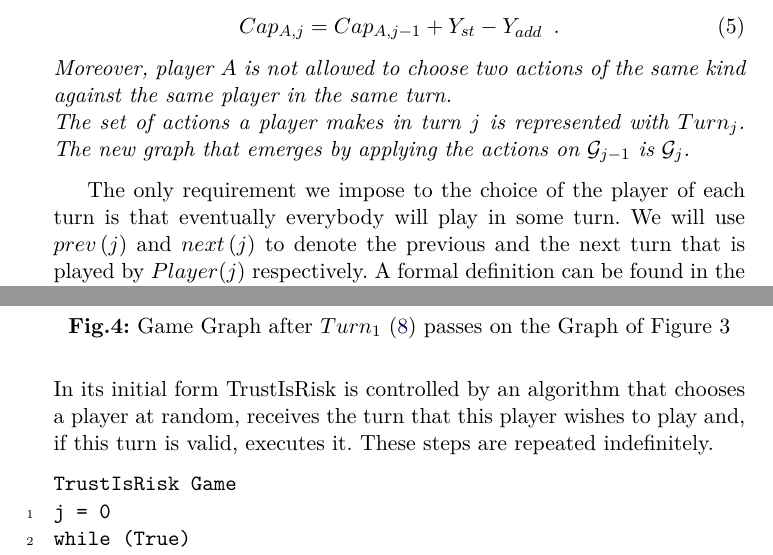
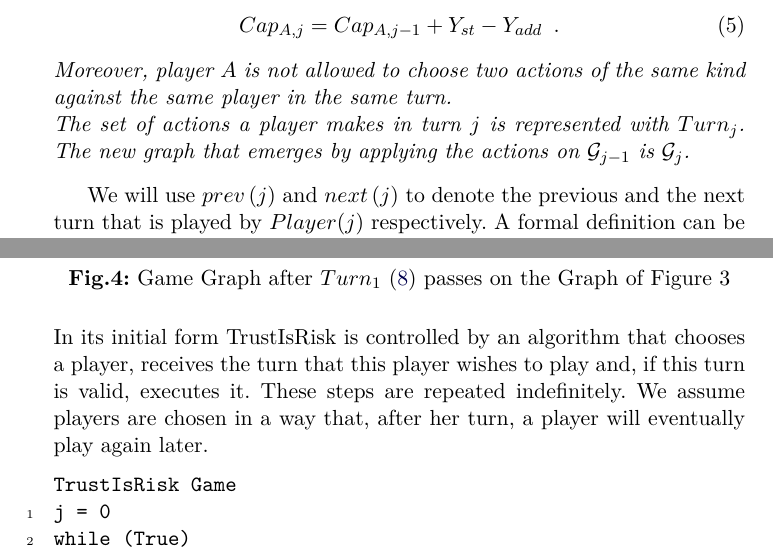
Before and after one commit to decrypto-org/TrustIsRisk, a LaTeX paper (paperEng.tex): two parts of pages 5 and 6 of 31, joined at a grey line, cut so that both start at the same text. Compiled offline with pdfLaTeX.

Commit message:
move eventuality to TrustIsRisk Game

```diff
--- a/paperEng.tex
+++ b/paperEng.tex
@@ -365,8 +365,7 @@
         \\ The set of actions a player makes in turn $j$ is represented with $Turn_j$. The new graph that emerges by applying
         the actions on $\mathcal{G}_{j-1}$ is $\mathcal{G}_j$.
      \end{definition}
-     The only requirement we impose to the choice of the player of each turn is that eventually everybody will play in some
-     turn. We will use $prev\left(j\right)$ and $next\left(j\right)$ to denote the previous and the next turn that
+     We will use $prev\left(j\right)$ and $next\left(j\right)$ to denote the previous and the next turn that
      is played by $Player(j)$ respectively. A formal definition can be found in the Appendix.
      \begin{definition}[Damage]
         Let $j$ be a turn such that $Player\left(j\right) = A$.
@@ -428,8 +427,9 @@
 %
 \end{tikzpicture}
 \end{center}
-     In its initial form TrustIsRisk is controlled by an algorithm that chooses a player at random, receives the turn that
-     this player wishes to play and, if this turn is valid, executes it. These steps are repeated indefinitely.
+     In its initial form TrustIsRisk is controlled by an algorithm that chooses a player, receives the turn that
+     this player wishes to play and, if this turn is valid, executes it. These steps are repeated indefinitely. We assume
+     players are chosen in a way that, after her turn, a player will eventually play again later.
      \Suppressnumber
      \begin{lstlisting}[label=trustisriskgame, style=numbers]
 TrustIsRisk Game (*@\Reactivatenumber@*)
```
Also changed, not shown: paperEng.pdf, paperEng.tex (4 more changed lines).
